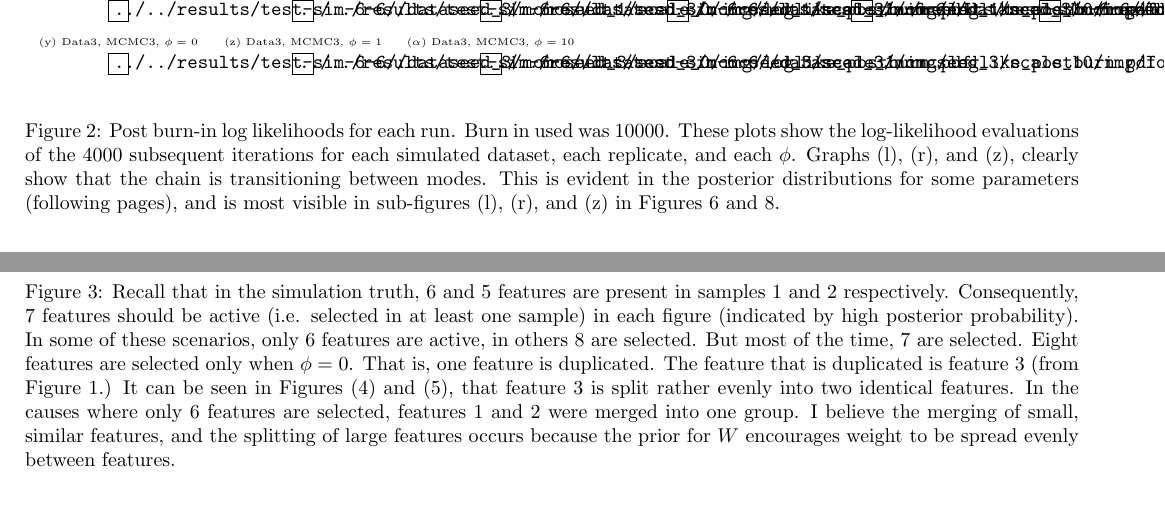
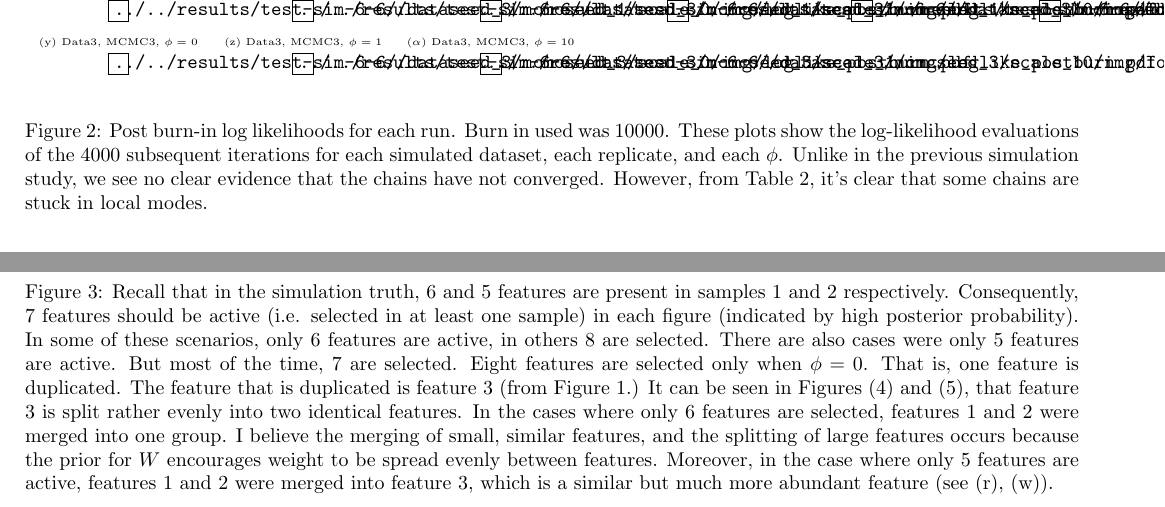
Before and after one commit to luiarthur/CytofRepFAM.jl, a LaTeX document (runs/sim-study/notes/test-sim-6-6/test-sim-6-6.tex): two parts of pages 3 and 4 of 18, joined at a grey line, cut so that both start at the same text, the shorter picture padded with empty space. Compiled offline with pdfLaTeX.

Commit message:
(r), (w)

```diff
--- a/runs/sim-study/notes/test-sim-6-6/test-sim-6-6.tex
+++ b/runs/sim-study/notes/test-sim-6-6/test-sim-6-6.tex
@@ -153,10 +155,9 @@ $Z$ and $W$ used to generate the simulated data in this study. Note the followin
   \caption{Post burn-in log likelihoods for each run. Burn in used was 10000.
     These plots show the log-likelihood evaluations of the 4000 subsequent
     iterations for each simulated dataset, each replicate, and each $\phi$.
-    Graphs (l), (r), and (z), clearly show that the chain is transitioning
-    between modes.  This is evident in the posterior distributions for some
-    parameters (following pages), and is most visible in sub-figures (l), (r),
-    and (z) in Figures~\ref{fig:mutrace} and \ref{fig:sigtrace}.}
+    Unlike in the previous simulation study, we see no clear evidence that
+    the chains have not converged. However, from Table~\ref{tab:metrics}, it's
+    clear that some chains are stuck in local modes.}
   \label{fig:ll}
 \end{figure}
 
@@ -170,14 +171,18 @@ $Z$ and $W$ used to generate the simulated data in this study. Note the followin
     samples 1 and 2 respectively. Consequently, 7 features should be active
     (i.e. selected in at least one sample) in each figure (indicated by high
     posterior probability). In some of these scenarios, only 6 features are
-    active, in others 8 are selected. But most of the time, 7 are selected.
-    Eight features are selected only when $\phi=0$. That is, one feature is duplicated.
-    The feature that is duplicated is feature 3 (from Figure~\ref{fig:Z-true}.)
-    It can be seen in Figures~(\ref{fig:z1}) and (\ref{fig:z2}), that feature 3 is
-    split rather evenly into two identical features. In the causes where only 6 features
-    are selected, features 1 and 2 were merged into one group. I believe the merging
-    of small, similar features, and the splitting of large features occurs because the
-    prior for $W$ encourages weight to be spread evenly between features.}
+    active, in others 8 are selected. There are also cases were only 5 features
+    are active. But most of the time, 7 are selected.  Eight features are
+    selected only when $\phi=0$. That is, one feature is duplicated.  The
+    feature that is duplicated is feature 3 (from Figure~\ref{fig:Z-true}.) It
+    can be seen in Figures~(\ref{fig:z1}) and (\ref{fig:z2}), that feature 3 is
+    split rather evenly into two identical features. In the cases where only 6
+    features are selected, features 1 and 2 were merged into one group. I
+    believe the merging of small, similar features, and the splitting of large
+    features occurs because the prior for $W$ encourages weight to be spread
+    evenly between features. Moreover, in the case where only 5 features are
+    active, features 1 and 2 were merged into feature 3, which is a similar but
+    much more abundant feature (see (r), (w)).}
   \label{fig:zmean}
 \end{figure}
 
```
Also changed, not shown: runs/sim-study/notes/test-sim-6-6/test-sim-6-6.tex (78 more changed lines).
